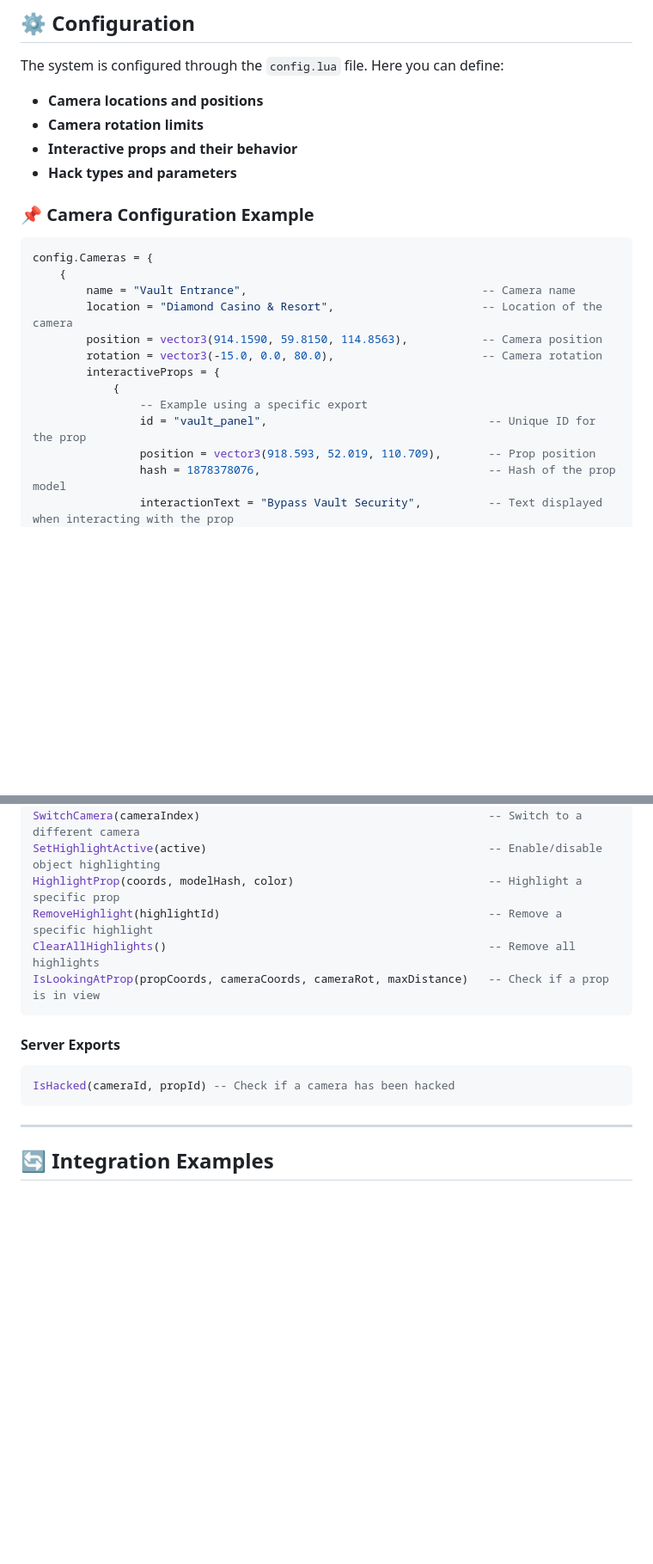
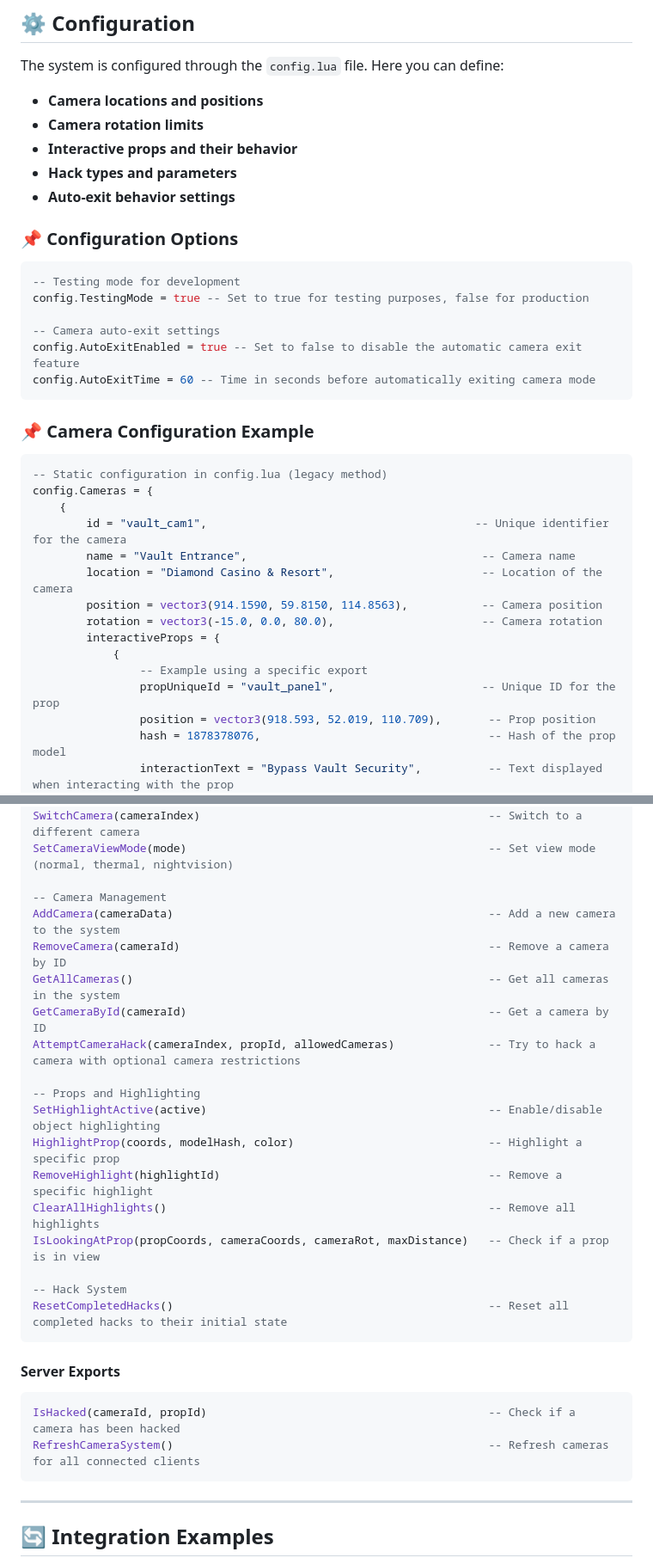
Before and after one commit to Gl1tchStudios/glitch-securityCameras, a Markdown page: README.md, 2 parts joined by grey strips. Shown: that part at 86% size. Rendered like a GitHub page; blank space fills up the shorter version.

````diff
--- a/README.md
+++ b/README.md
@@ -44,11 +45,24 @@ The system is configured through the `config.lua` file. Here you can define:
 - **Camera rotation limits**
 - **Interactive props and their behavior**
 - **Hack types and parameters**
+- **Auto-exit behavior settings**
+
+### 📌 Configuration Options
+```lua
+-- Testing mode for development
+config.TestingMode = true -- Set to true for testing purposes, false for production
+
+-- Camera auto-exit settings
+config.AutoExitEnabled = true -- Set to false to disable the automatic camera exit feature
+config.AutoExitTime = 60 -- Time in seconds before automatically exiting camera mode
+```
 
 ### 📌 Camera Configuration Example
 ``` lua
+-- Static configuration in config.lua (legacy method)
 config.Cameras = {
     {
+        id = "vault_cam1",                                        -- Unique identifier for the camera
         name = "Vault Entrance",                                   -- Camera name
         location = "Diamond Casino & Resort",                      -- Location of the camera
         position = vector3(914.1590, 59.8150, 114.8563),           -- Camera position
@@ -56,7 +70,7 @@ config.Cameras = {
         interactiveProps = {
             {
                 -- Example using a specific export
-                id = "vault_panel",                                 -- Unique ID for the prop
+                propUniqueId = "vault_panel",                      -- Unique ID for the prop
                 position = vector3(918.593, 52.019, 110.709),       -- Prop position
                 hash = 1878378076,                                  -- Hash of the prop model
                 interactionText = "Bypass Vault Security",          -- Text displayed when interacting with the prop
@@ -114,15 +228,29 @@ EnterCameraMode(cameraIndex)                                        -- Enter cam
 ExitCameraMode()                                                    -- Exit camera mode
 SwitchCamera(cameraIndex)                                           -- Switch to a different camera
+SetCameraViewMode(mode)                                             -- Set view mode (normal, thermal, nightvision)
+
+-- Camera Management
+AddCamera(cameraData)                                               -- Add a new camera to the system
+RemoveCamera(cameraId)                                              -- Remove a camera by ID
+GetAllCameras()                                                     -- Get all cameras in the system
+GetCameraById(cameraId)                                             -- Get a camera by ID
+AttemptCameraHack(cameraIndex, propId, allowedCameras)              -- Try to hack a camera with optional camera restrictions
+
+-- Props and Highlighting
 SetHighlightActive(active)                                          -- Enable/disable object highlighting
 HighlightProp(coords, modelHash, color)                             -- Highlight a specific prop
 RemoveHighlight(highlightId)                                        -- Remove a specific highlight
 ClearAllHighlights()                                                -- Remove all highlights
 IsLookingAtProp(propCoords, cameraCoords, cameraRot, maxDistance)   -- Check if a prop is in view
+
+-- Hack System
+ResetCompletedHacks()                                               -- Reset all completed hacks to their initial state
 ```
 
 #### **Server Exports**
 ``` lua
-IsHacked(cameraId, propId) -- Check if a camera has been hacked
+IsHacked(cameraId, propId)                                          -- Check if a camera has been hacked
+RefreshCameraSystem()                                               -- Refresh cameras for all connected clients
 ```
 
 ---
````
Also changed, not shown: other parts of README.md (+103 -2 lines).
